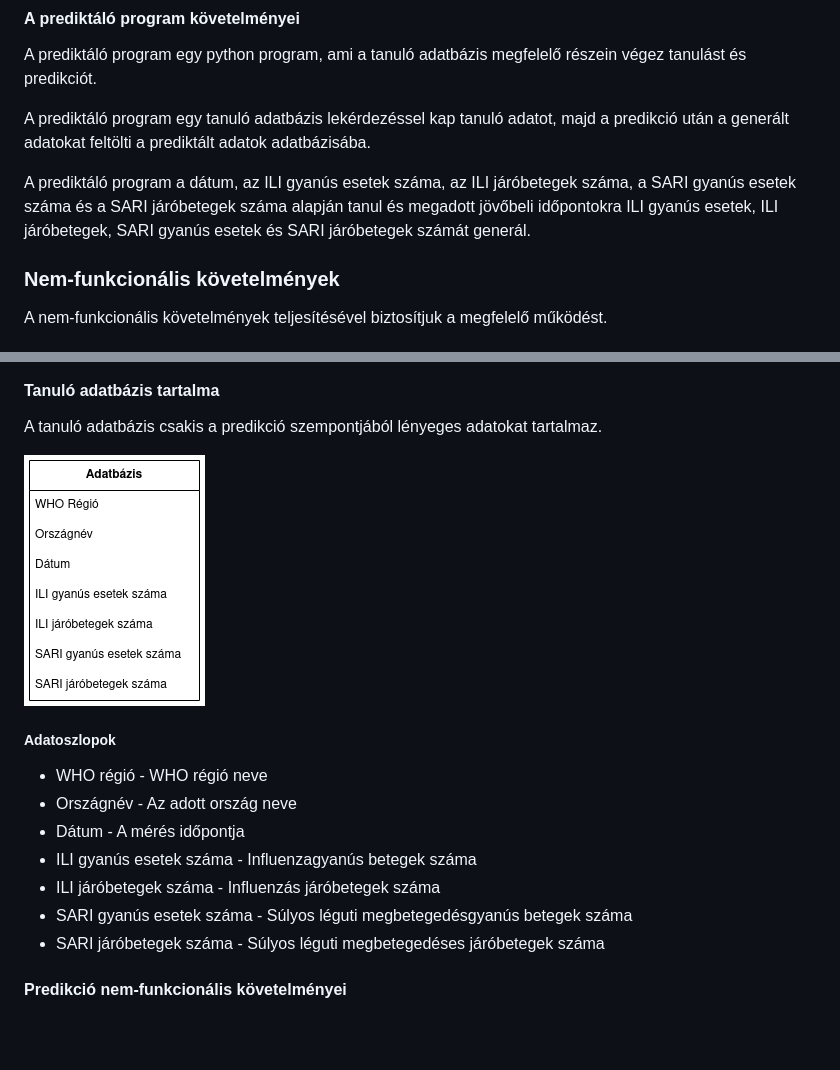
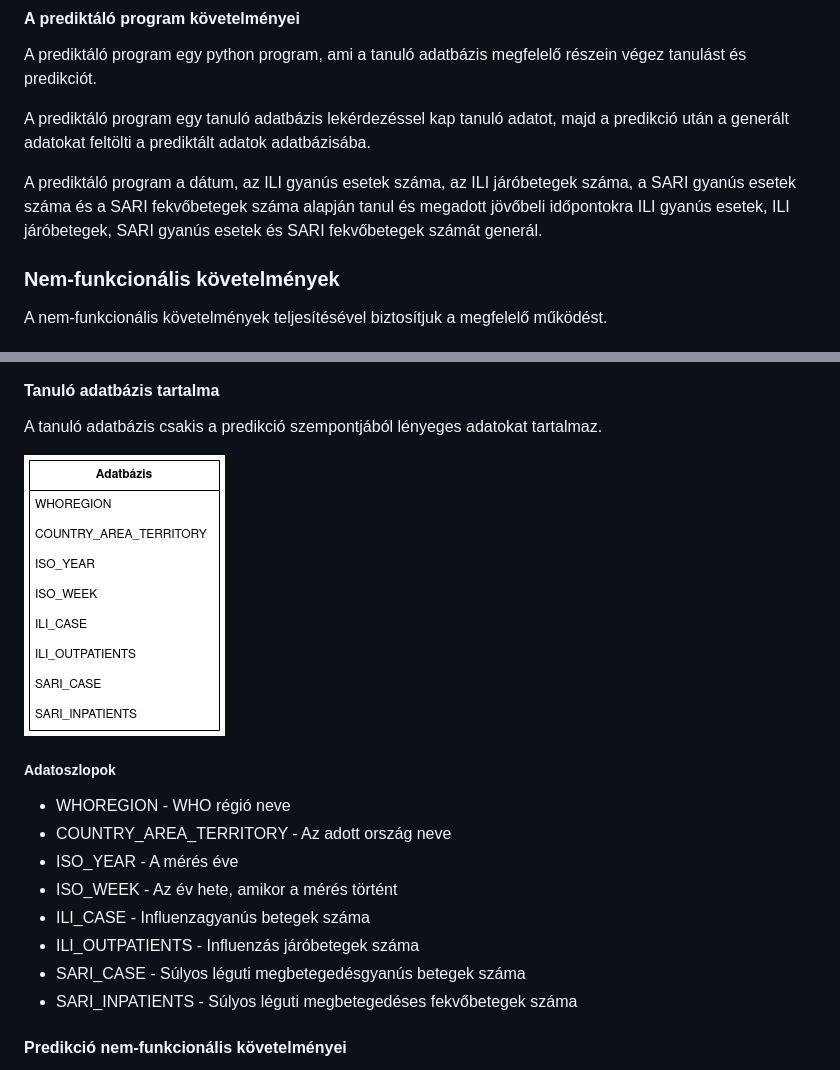
Before and after one commit to zsoltkovacs94/koffein-flu-prediction, a Markdown page: docs/funkspec.md, 2 parts joined by grey strips. GitHub-like rendering; pictures changed too: docs/img/adatbazis.png; blank space fills up the shorter version.

Commit message:
követelménylista pontosítása és ábra cseréje funkspec.md-ben és kovspec.md-ben

```diff
--- a/docs/funkspec.md
+++ b/docs/funkspec.md
@@ -50,7 +50,7 @@ A prediktáló program egy python program, ami a tanuló adatbázis megfelelő r
 
 A prediktáló program egy tanuló adatbázis lekérdezéssel kap tanuló adatot, majd a predikció után a generált adatokat feltölti a prediktált adatok adatbázisába.
 
-A prediktáló program a dátum, az ILI gyanús esetek száma, az ILI járóbetegek száma, a SARI gyanús esetek száma és a SARI járóbetegek száma alapján tanul és megadott jövőbeli időpontokra ILI gyanús esetek, ILI járóbetegek, SARI gyanús esetek és SARI járóbetegek számát generál.
+A prediktáló program a dátum, az ILI gyanús esetek száma, az ILI járóbetegek száma, a SARI gyanús esetek száma és a SARI fekvőbetegek száma alapján tanul és megadott jövőbeli időpontokra ILI gyanús esetek, ILI járóbetegek, SARI gyanús esetek és SARI fekvőbetegek számát generál.
 
 ### Nem-funkcionális követelmények
 
@@ -71,13 +71,14 @@ A tanuló adatbázis csakis a predikció szempontjából lényeges adatokat tart
 
 ##### Adatoszlopok
 
-- WHO régió - WHO régió neve
-- Országnév - Az adott ország neve
-- Dátum - A mérés időpontja
-- ILI gyanús esetek száma - Influenzagyanús betegek száma
-- ILI járóbetegek száma - Influenzás járóbetegek száma
-- SARI gyanús esetek száma - Súlyos léguti megbetegedésgyanús betegek száma
-- SARI járóbetegek száma - Súlyos léguti megbetegedéses járóbetegek száma
+- WHOREGION - WHO régió neve
+- COUNTRY_AREA_TERRITORY - Az adott ország neve
+- ISO_YEAR - A mérés éve
+- ISO_WEEK - Az év hete, amikor a mérés történt
+- ILI_CASE - Influenzagyanús betegek száma
+- ILI_OUTPATIENTS - Influenzás járóbetegek száma
+- SARI_CASE - Súlyos léguti megbetegedésgyanús betegek száma
+- SARI_INPATIENTS - Súlyos léguti megbetegedéses fekvőbetegek száma
 
 #### Predikció nem-funkcionális követelményei
 
```
Also changed, not shown: docs/kovspec.md (+2 -2 lines).
